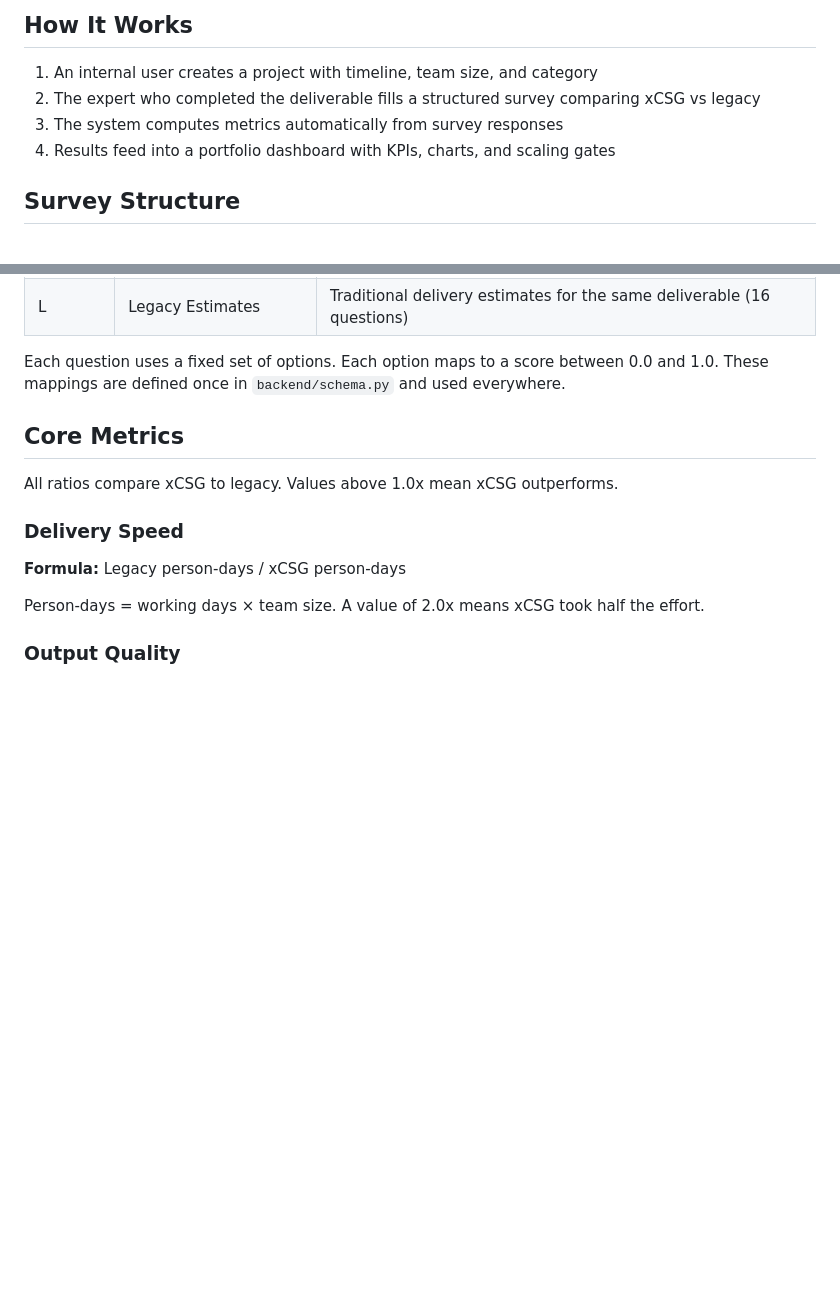
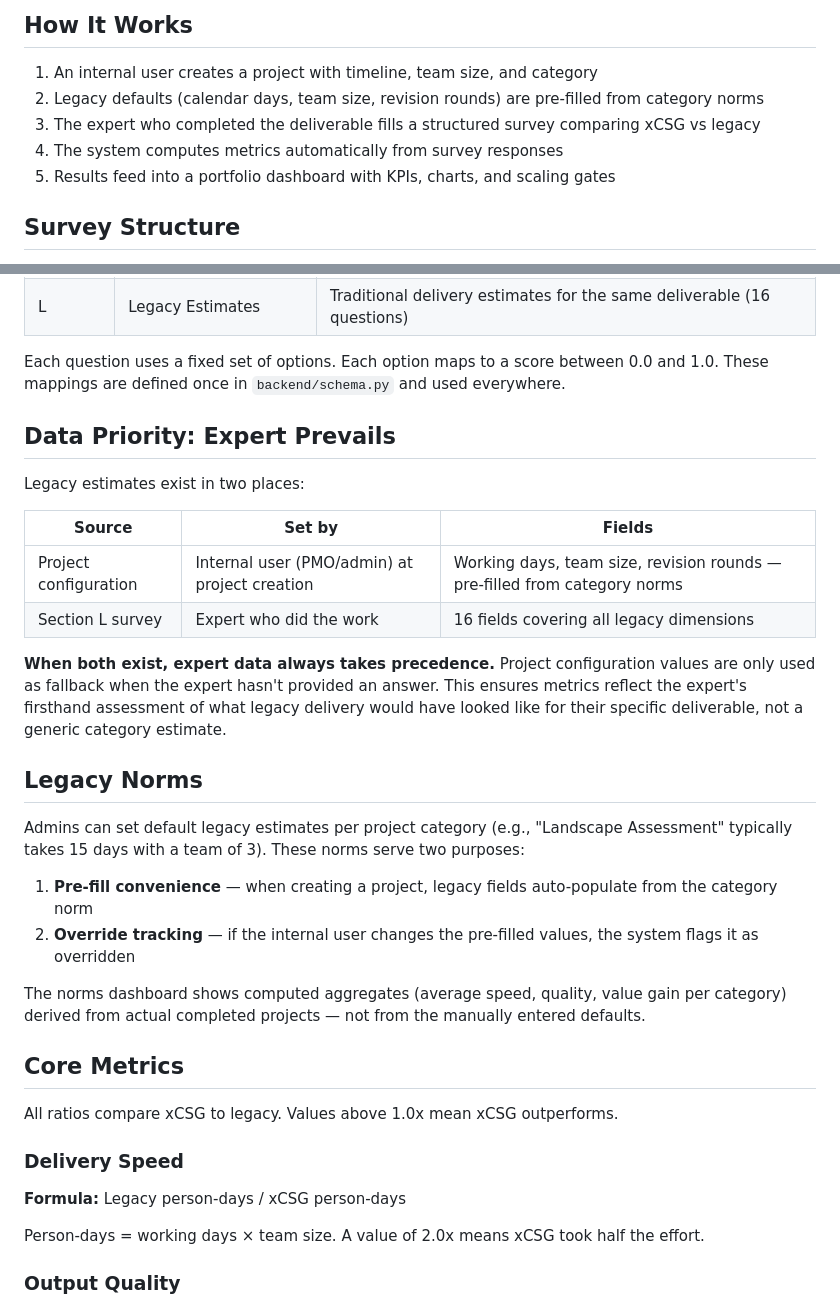
Before and after one commit to piergiuliol/xCSG-Value-Tracker, a Markdown page: FRAMEWORK.md, 2 parts joined by grey strips. Rendered like a GitHub page; blank space fills up the shorter version.

Commit message:
docs: document data priority (expert prevails) and legacy norms in framework

```diff
--- a/FRAMEWORK.md
+++ b/FRAMEWORK.md
@@ -5,9 +5,10 @@ How the tracker measures whether AI-augmented consulting (xCSG) outperforms trad
 ## How It Works
 
 1. An internal user creates a project with timeline, team size, and category
-2. The expert who completed the deliverable fills a structured survey comparing xCSG vs legacy
-3. The system computes metrics automatically from survey responses
-4. Results feed into a portfolio dashboard with KPIs, charts, and scaling gates
+2. Legacy defaults (calendar days, team size, revision rounds) are pre-filled from category norms
+3. The expert who completed the deliverable fills a structured survey comparing xCSG vs legacy
+4. The system computes metrics automatically from survey responses
+5. Results feed into a portfolio dashboard with KPIs, charts, and scaling gates
 
 ## Survey Structure
 
@@ -25,6 +26,26 @@ The expert assessment has 8 sections. Section A is project context (read-only).
 | L | Legacy Estimates | Traditional delivery estimates for the same deliverable (16 questions) |
 
 Each question uses a fixed set of options. Each option maps to a score between 0.0 and 1.0. These mappings are defined once in `backend/schema.py` and used everywhere.
+
+## Data Priority: Expert Prevails
+
+Legacy estimates exist in two places:
+
+| Source | Set by | Fields |
+| ------ | ------ | ------ |
+| Project configuration | Internal user (PMO/admin) at project creation | Working days, team size, revision rounds — pre-filled from category norms |
+| Section L survey | Expert who did the work | 16 fields covering all legacy dimensions |
+
+**When both exist, expert data always takes precedence.** Project configuration values are only used as fallback when the expert hasn't provided an answer. This ensures metrics reflect the expert's firsthand assessment of what legacy delivery would have looked like for their specific deliverable, not a generic category estimate.
+
+## Legacy Norms
+
+Admins can set default legacy estimates per project category (e.g., "Landscape Assessment" typically takes 15 days with a team of 3). These norms serve two purposes:
+
+1. **Pre-fill convenience** — when creating a project, legacy fields auto-populate from the category norm
+2. **Override tracking** — if the internal user changes the pre-filled values, the system flags it as overridden
+
+The norms dashboard shows computed aggregates (average speed, quality, value gain per category) derived from actual completed projects — not from the manually entered defaults.
 
 ## Core Metrics
 
```
